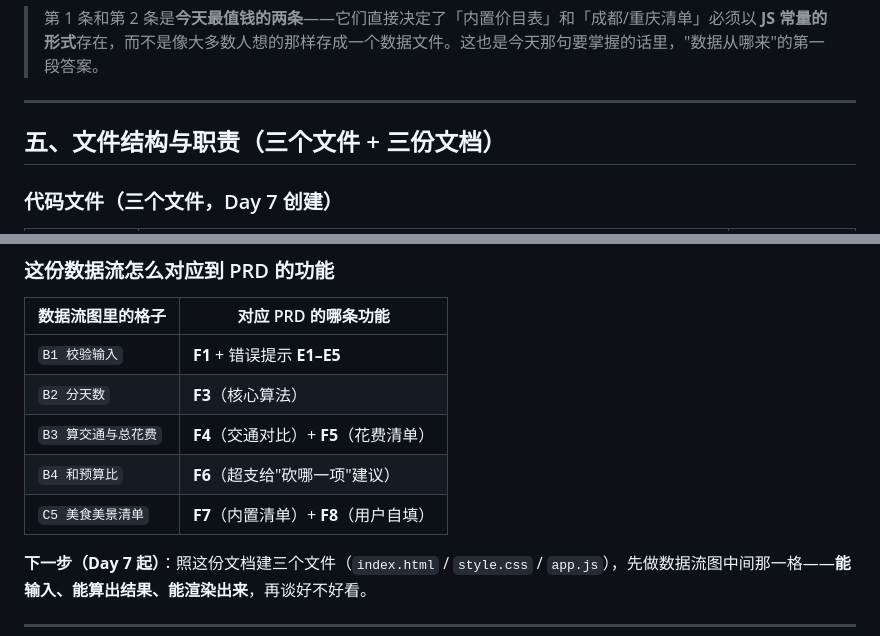
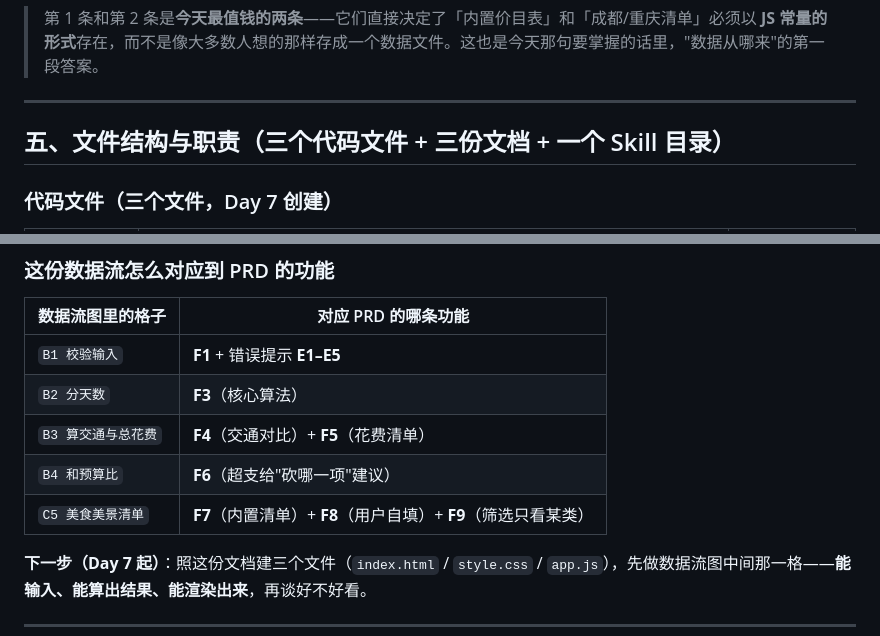
Before and after one commit to liumengmeng-6/meng-vibe-coding, a Markdown page: TECH_DESIGN.md, 2 parts joined by grey strips. Drawn GitHub-style.

```diff
--- a/TECH_DESIGN.md
+++ b/TECH_DESIGN.md
@@ -80,7 +80,7 @@
 
 ---
 
-## 五、文件结构与职责（三个文件 + 三份文档）
+## 五、文件结构与职责（三个代码文件 + 三份文档 + 一个 Skill 目录）
 
 ### 代码文件（三个文件，Day 7 创建）
 
@@ -200,7 +211,7 @@ flowchart LR
 | `B2 分天数` | **F3**（核心算法） |
 | `B3 算交通与总花费` | **F4**（交通对比）+ **F5**（花费清单） |
 | `B4 和预算比` | **F6**（超支给"砍哪一项"建议） |
-| `C5 美食美景清单` | **F7**（内置清单）+ **F8**（用户自填） |
+| `C5 美食美景清单` | **F7**（内置清单）+ **F8**（用户自填）+ **F9**（筛选只看某类） |
 
 **下一步（Day 7 起）**：照这份文档建三个文件（`index.html` / `style.css` / `app.js`），先做数据流图中间那一格——**能输入、能算出结果、能渲染出来**，再谈好不好看。
 
```
Also changed, not shown: other parts of TECH_DESIGN.md (+30 -1 lines), PRD.md (+13 -1 lines), README.md (+2 -1 lines).
